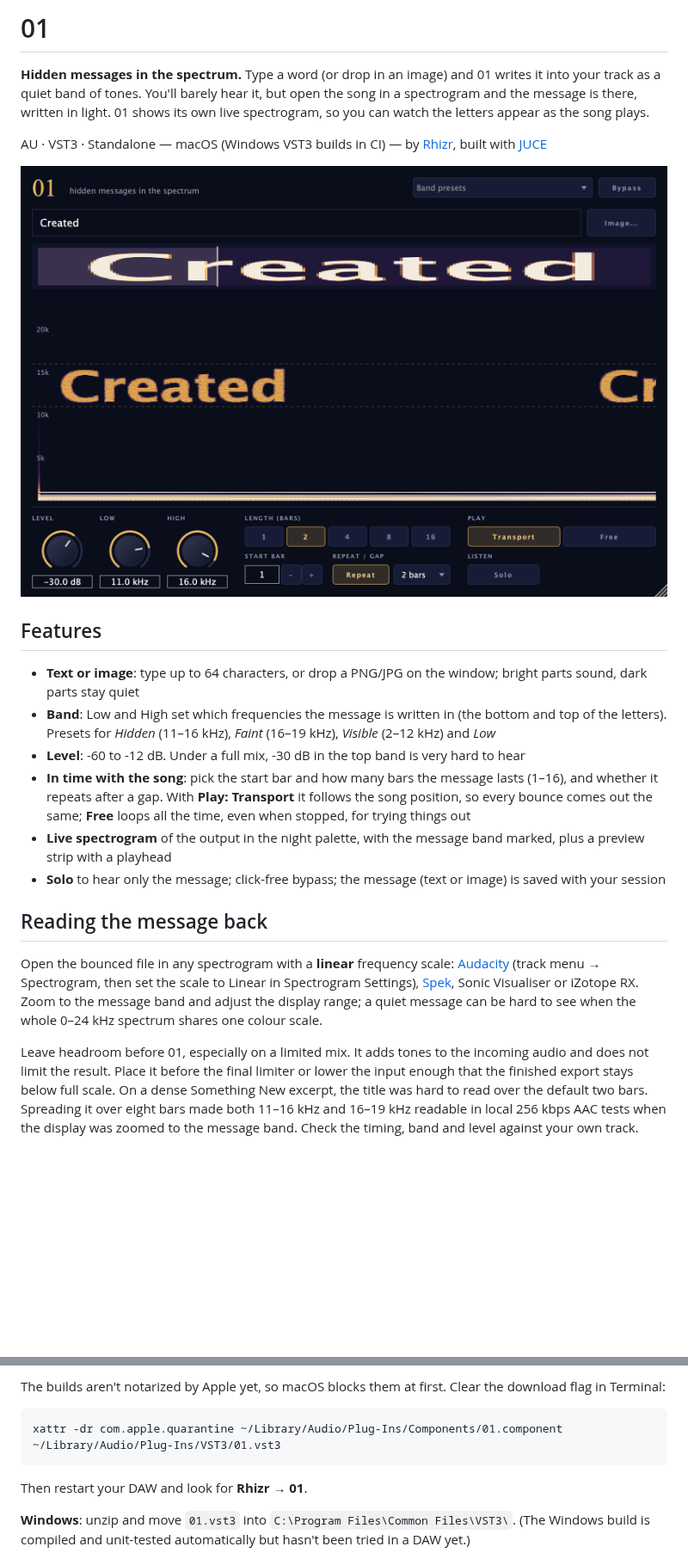
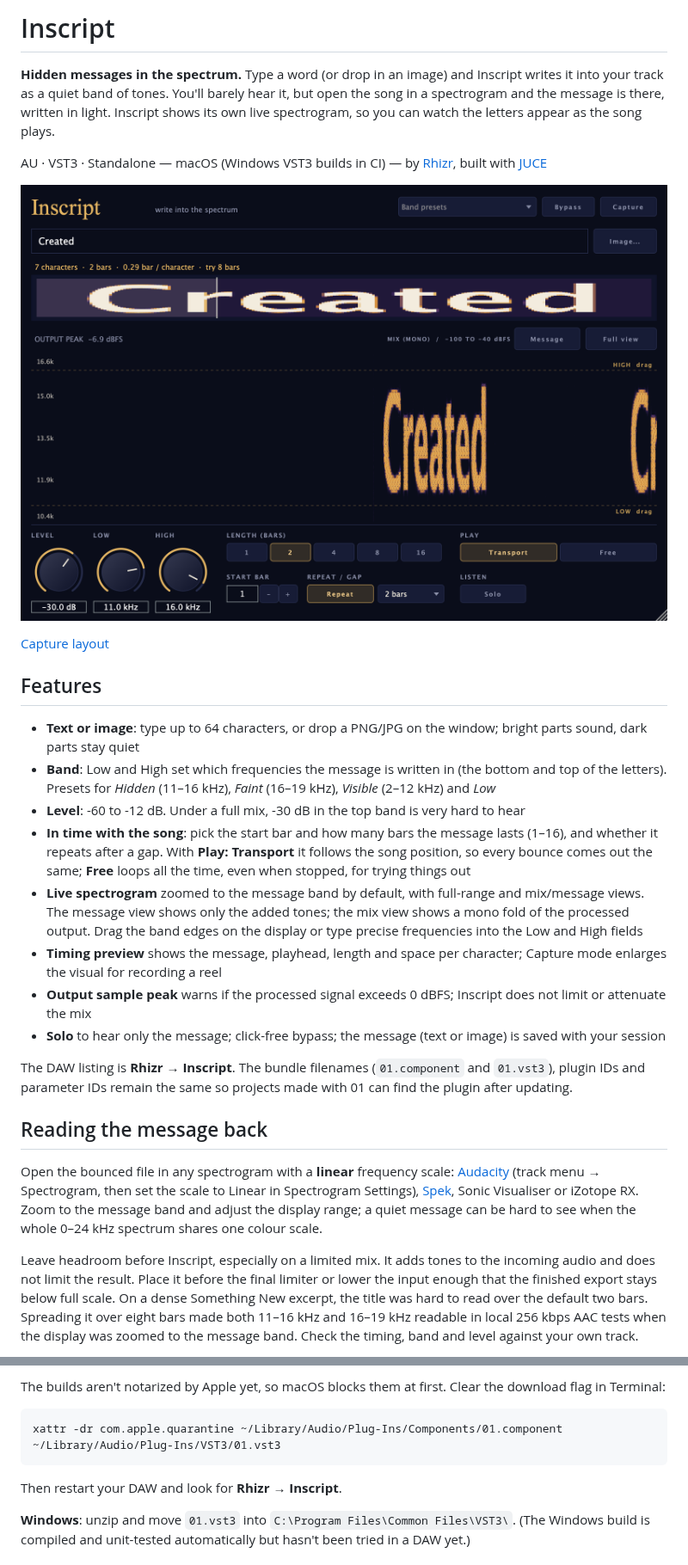
Before and after one commit to matiasconcha11/01, a Markdown page: README.md, 2 parts joined by grey strips. Shown at 86% size. Rendered like a GitHub page; pictures changed too: docs/screenshot.png; blank space fills up the shorter version.

Commit message:
Rename 01 to Inscript and focus the spectrum UI

````diff
--- a/README.md
+++ b/README.md
@@ -1,12 +1,14 @@
-# 01
+# Inscript
 
-**Hidden messages in the spectrum.** Type a word (or drop in an image) and 01 writes it into your track as a quiet
+**Hidden messages in the spectrum.** Type a word (or drop in an image) and Inscript writes it into your track as a quiet
 band of tones. You'll barely hear it, but open the song in a spectrogram and the message is there, written in
-light. 01 shows its own live spectrogram, so you can watch the letters appear as the song plays.
+light. Inscript shows its own live spectrogram, so you can watch the letters appear as the song plays.
 
 AU · VST3 · Standalone — macOS (Windows VST3 builds in CI) — by [Rhizr](https://rhizr.dev/music), built with [JUCE](https://juce.com)
 
-![01](docs/screenshot.png)
+![Inscript](docs/screenshot.png)
+
+[Capture layout](docs/capture.png)
 
 ## Features
 
@@ -17,9 +19,16 @@ AU · VST3 · Standalone — macOS (Windows VST3 builds in CI) — by [Rhizr](ht
 - **In time with the song**: pick the start bar and how many bars the message lasts (1–16), and whether it repeats
   after a gap. With **Play: Transport** it follows the song position, so every bounce comes out the same;
   **Free** loops all the time, even when stopped, for trying things out
-- **Live spectrogram** of the output in the night palette, with the message band marked, plus a preview strip
-  with a playhead
+- **Live spectrogram** zoomed to the message band by default, with full-range and mix/message views. The message
+  view shows only the added tones; the mix view shows a mono fold of the processed output. Drag the band edges on the display or
+  type precise frequencies into the Low and High fields
+- **Timing preview** shows the message, playhead, length and space per character; Capture mode enlarges the visual
+  for recording a reel
+- **Output sample peak** warns if the processed signal exceeds 0 dBFS; Inscript does not limit or attenuate the mix
 - **Solo** to hear only the message; click-free bypass; the message (text or image) is saved with your session
+
+The DAW listing is **Rhizr → Inscript**. The bundle filenames (`01.component` and `01.vst3`), plugin IDs and
+parameter IDs remain the same so projects made with 01 can find the plugin after updating.
 
 ## Reading the message back
 
@@ -28,7 +37,7 @@ Open the bounced file in any spectrogram with a **linear** frequency scale: [Aud
 Sonic Visualiser or iZotope RX. Zoom to the message band and adjust the display range; a quiet message can be
 hard to see when the whole 0–24 kHz spectrum shares one colour scale.
 
-Leave headroom before 01, especially on a limited mix. It adds tones to the incoming audio and does not limit
+Leave headroom before Inscript, especially on a limited mix. It adds tones to the incoming audio and does not limit
 the result. Place it before the final limiter or lower the input enough that the finished export stays below
 full scale. On a dense Something New excerpt, the title was hard to read over the default two bars. Spreading
 it over eight bars made both 11–16 kHz and 16–19 kHz readable in local 256 kbps AAC tests when the display
@@ -53,7 +62,7 @@ The builds aren't notarized by Apple yet, so macOS blocks them at first. Clear t
 ```
 xattr -dr com.apple.quarantine ~/Library/Audio/Plug-Ins/Components/01.component ~/Library/Audio/Plug-Ins/VST3/01.vst3
 ```
-Then restart your DAW and look for **Rhizr → 01**.
+Then restart your DAW and look for **Rhizr → Inscript**.
 
 **Windows**: unzip and move `01.vst3` into `C:\Program Files\Common Files\VST3\`. (The Windows build is
 compiled and unit-tested automatically but hasn't been tried in a DAW yet.)
````
Also changed, not shown: docs/capture.png (added), 9 other files.
